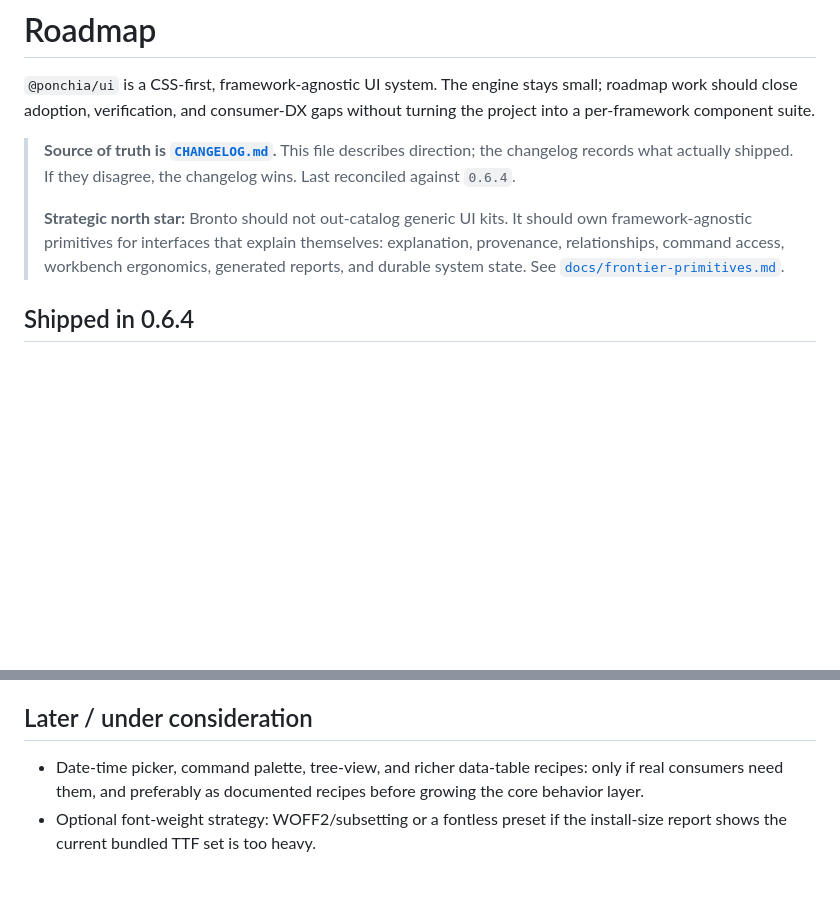
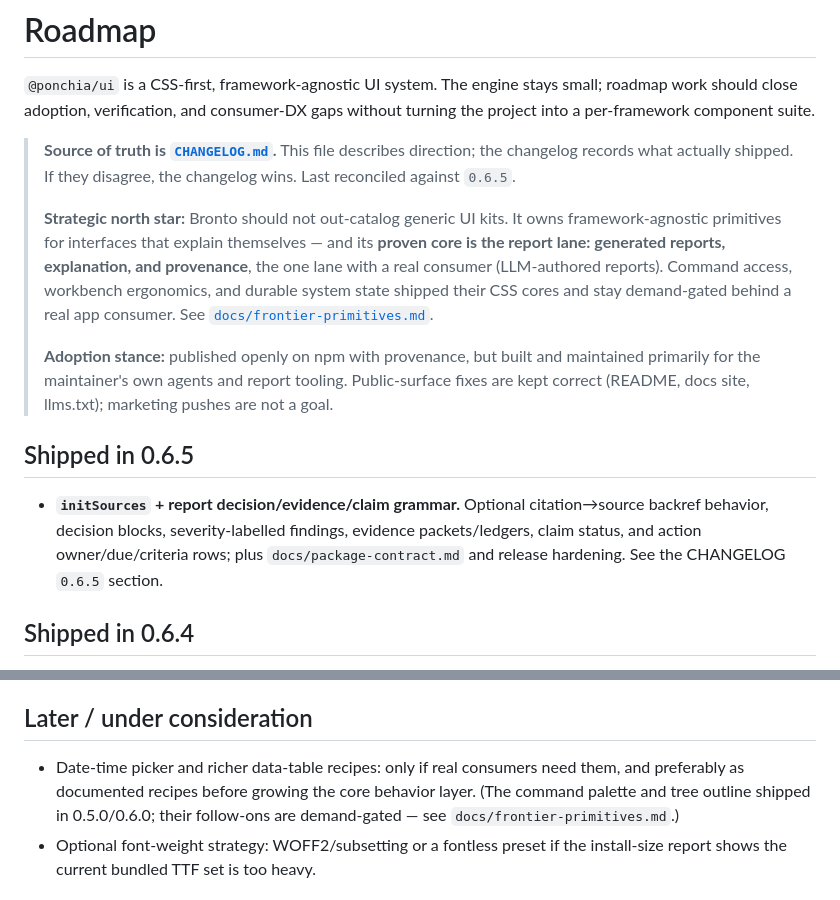
Before and after one commit to Ponchia/bronto-ui, a Markdown page: ROADMAP.md, 2 parts joined by grey strips. GitHub-like rendering; blank space fills up the shorter version.

```diff
--- a/ROADMAP.md
+++ b/ROADMAP.md
@@ -6,13 +6,28 @@ without turning the project into a per-framework component suite.
 
 > **Source of truth is [`CHANGELOG.md`](CHANGELOG.md).** This file describes
 > direction; the changelog records what actually shipped. If they disagree, the
-> changelog wins. Last reconciled against `0.6.4`.
+> changelog wins. Last reconciled against `0.6.5`.
 >
 > **Strategic north star:** Bronto should not out-catalog generic UI kits. It
-> should own framework-agnostic primitives for interfaces that explain
-> themselves: explanation, provenance, relationships, command access, workbench
-> ergonomics, generated reports, and durable system state. See
-> [`docs/frontier-primitives.md`](docs/frontier-primitives.md).
+> owns framework-agnostic primitives for interfaces that explain themselves —
+> and its **proven core is the report lane: generated reports, explanation,
+> and provenance**, the one lane with a real consumer (LLM-authored
+> reports). Command access, workbench ergonomics, and durable system state
+> shipped their CSS cores and stay demand-gated behind a real app consumer.
+> See [`docs/frontier-primitives.md`](docs/frontier-primitives.md).
+>
+> **Adoption stance:** published openly on npm with provenance, but built and
+> maintained primarily for the maintainer's own agents and report tooling.
+> Public-surface fixes are kept correct (README, docs site, llms.txt);
+> marketing pushes are not a goal.
+
+## Shipped in 0.6.5
+
+- **`initSources` + report decision/evidence/claim grammar.** Optional
+  citation→source backref behavior, decision blocks, severity-labelled
+  findings, evidence packets/ledgers, claim status, and action
+  owner/due/criteria rows; plus `docs/package-contract.md` and release
+  hardening. See the CHANGELOG `0.6.5` section.
 
 ## Shipped in 0.6.4
 
@@ -132,9 +147,10 @@ without turning the project into a per-framework component suite.
 
 ## Later / under consideration
 
-- Date-time picker, command palette, tree-view, and richer data-table recipes:
-  only if real consumers need them, and preferably as documented recipes before
-  growing the core behavior layer.
+- Date-time picker and richer data-table recipes: only if real consumers need
+  them, and preferably as documented recipes before growing the core behavior
+  layer. (The command palette and tree outline shipped in 0.5.0/0.6.0; their
+  follow-ons are demand-gated — see `docs/frontier-primitives.md`.)
 - Optional font-weight strategy: WOFF2/subsetting or a fontless preset if the
   install-size report shows the current bundled TTF set is too heavy.
 
```
Also changed, not shown: docs/frontier-primitives.md (+30 -6 lines).
